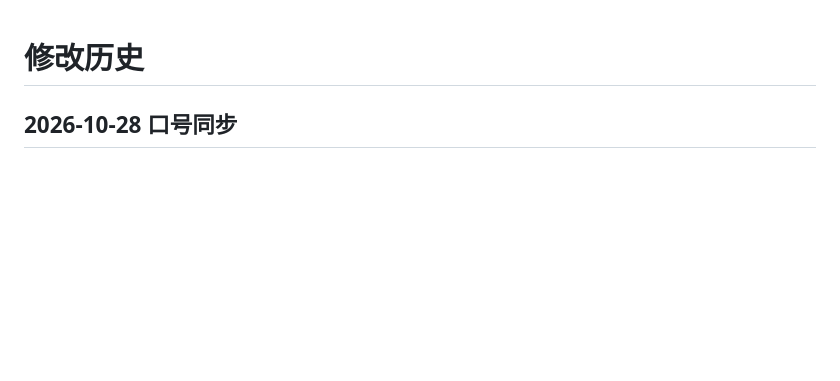
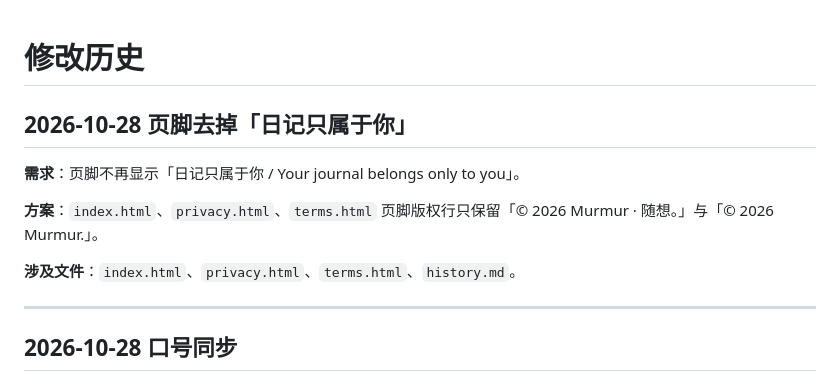
Before and after one commit to XCat-hub/murmur_web, a Markdown page: history.md, the part around the change. GitHub-like rendering; blank space fills up the shorter version.

Commit message:
[what] 页脚去掉 Your journal belongs only to you
Co-authored-by: Cursor <cursoragent@cursor.com>

```diff
--- a/history.md
+++ b/history.md
@@ -1,4 +1,14 @@
 # 修改历史
+
+## 2026-10-28 页脚去掉「日记只属于你」
+
+**需求**：页脚不再显示「日记只属于你 / Your journal belongs only to you」。
+
+**方案**：`index.html`、`privacy.html`、`terms.html` 页脚版权行只保留「© 2026 Murmur · 随想。」与「© 2026 Murmur.」。
+
+**涉及文件**：`index.html`、`privacy.html`、`terms.html`、`history.md`。
+
+---
 
 ## 2026-10-28 口号同步
 
```
